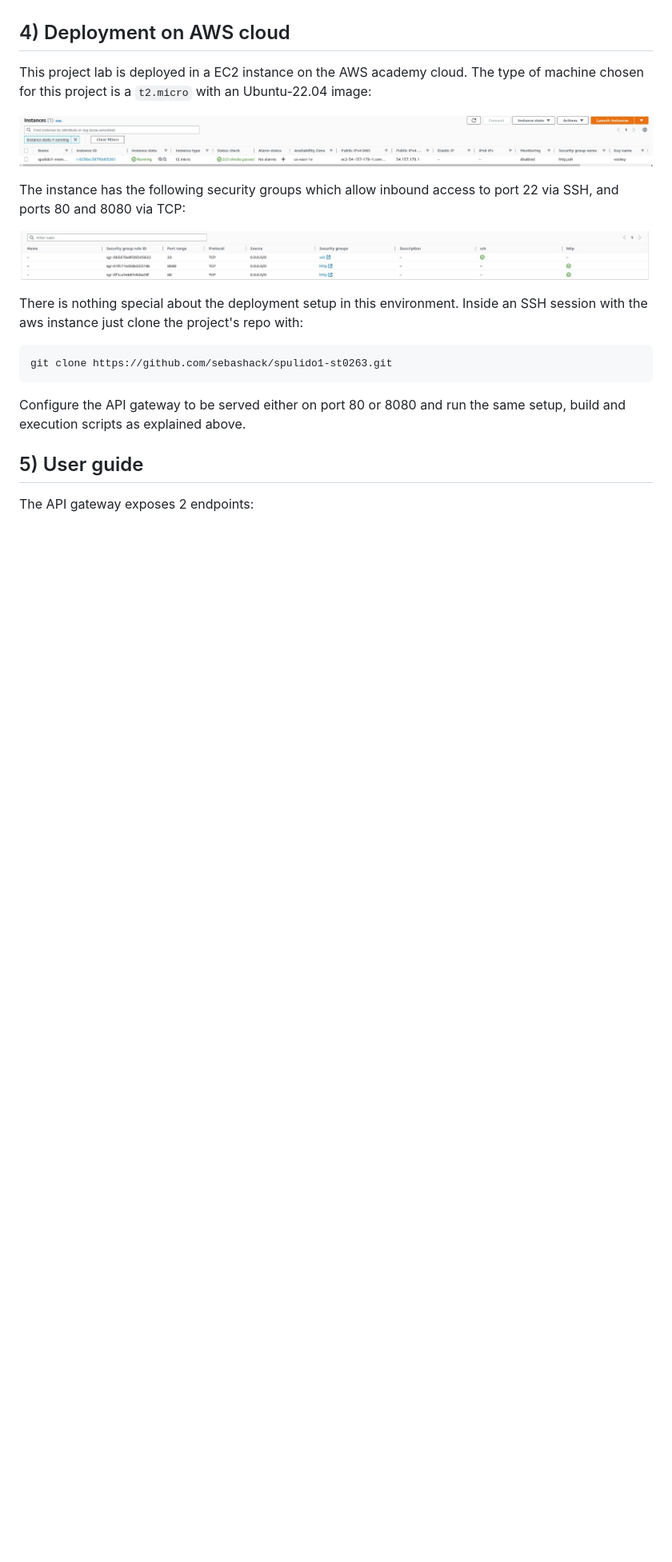
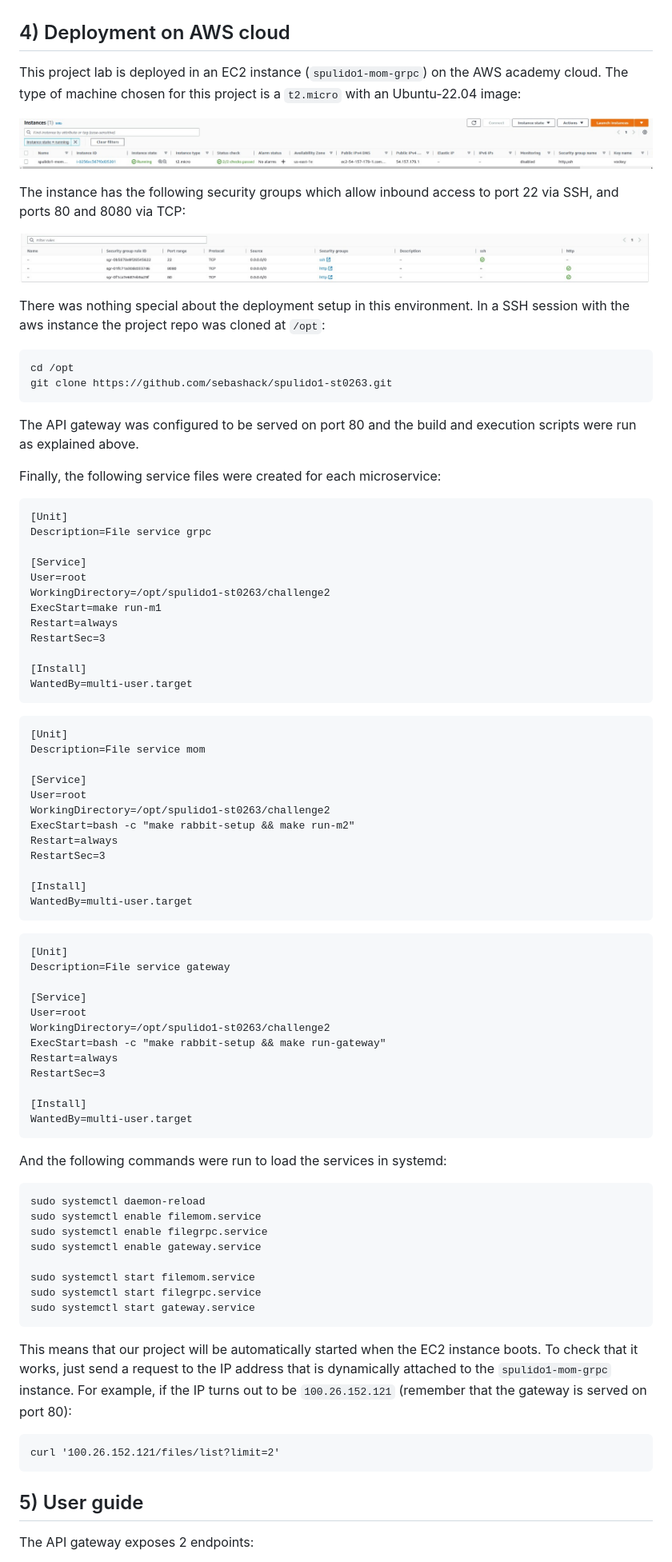
Before and after one commit to sebashack/spulido1-st0263, a Markdown page: challenge2/README.md, the part around the change. Shown at 80% size. Rendered like a GitHub page; blank space fills up the shorter version.

Commit message:
Add missing documentation for deployment in systemd

````diff
--- a/challenge2/README.md
+++ b/challenge2/README.md
@@ -274,8 +274,8 @@ Thus, the API gateway will switch between MoM and gRPC across multiple requests.
 
 ## 4) Deployment on AWS cloud
 
-This project lab is deployed in a EC2 instance on the AWS academy cloud. The type of machine chosen for this project is
-a `t2.micro` with an Ubuntu-22.04 image:
+This project lab is deployed in an EC2 instance (`spulido1-mom-grpc`) on the AWS academy cloud. The type of machine chosen
+for this project is a `t2.micro` with an Ubuntu-22.04 image:
 
 ![ec2-instance](./ec2-instance.jpeg)
 
@@ -284,14 +284,84 @@ The instance has the following security groups which allow inbound access to por
 ![sec-groups](./sec-groups.jpeg)
 
 
-There is nothing special about the deployment setup in this environment. Inside an SSH session with the aws instance
-just clone the project's repo with:
+There was nothing special about the deployment setup in this environment. In a SSH session with the aws instance the project
+repo was cloned at `/opt`:
+
 
 ```
+cd /opt
 git clone https://github.com/sebashack/spulido1-st0263.git
 ```
 
-Configure the API gateway to be served either on port 80 or 8080 and run the same setup, build and execution scripts as explained above.
+The API gateway was configured to be served on port 80 and the build and execution scripts were run as explained above.
+
+Finally, the following service files were created for each microservice:
+
+```
+[Unit]
+Description=File service grpc
+
+[Service]
+User=root
+WorkingDirectory=/opt/spulido1-st0263/challenge2
+ExecStart=make run-m1
+Restart=always
+RestartSec=3
+
+[Install]
+WantedBy=multi-user.target
+```
+
+```
+[Unit]
+Description=File service mom
+
+[Service]
+User=root
+WorkingDirectory=/opt/spulido1-st0263/challenge2
+ExecStart=bash -c "make rabbit-setup && make run-m2"
+Restart=always
+RestartSec=3
+
+[Install]
+WantedBy=multi-user.target
+```
+
+```
+[Unit]
+Description=File service gateway
+
+[Service]
+User=root
+WorkingDirectory=/opt/spulido1-st0263/challenge2
+ExecStart=bash -c "make rabbit-setup && make run-gateway"
+Restart=always
+RestartSec=3
+
+[Install]
+WantedBy=multi-user.target
+```
+
+And the following commands were run to load the services in systemd:
+
+```
+sudo systemctl daemon-reload
+sudo systemctl enable filemom.service
+sudo systemctl enable filegrpc.service
+sudo systemctl enable gateway.service
+
+sudo systemctl start filemom.service
+sudo systemctl start filegrpc.service
+sudo systemctl start gateway.service
+```
+
+This means that our project will be automatically started when the EC2 instance boots. To check that it works, just send
+a request to the IP address that is dynamically attached to the `spulido1-mom-grpc` instance. For example, if the IP turns
+out to be `100.26.152.121` (remember that the gateway is served on port 80):
+
+```
+curl '100.26.152.121/files/list?limit=2'
+```
 
 
 ## 5) User guide
````
